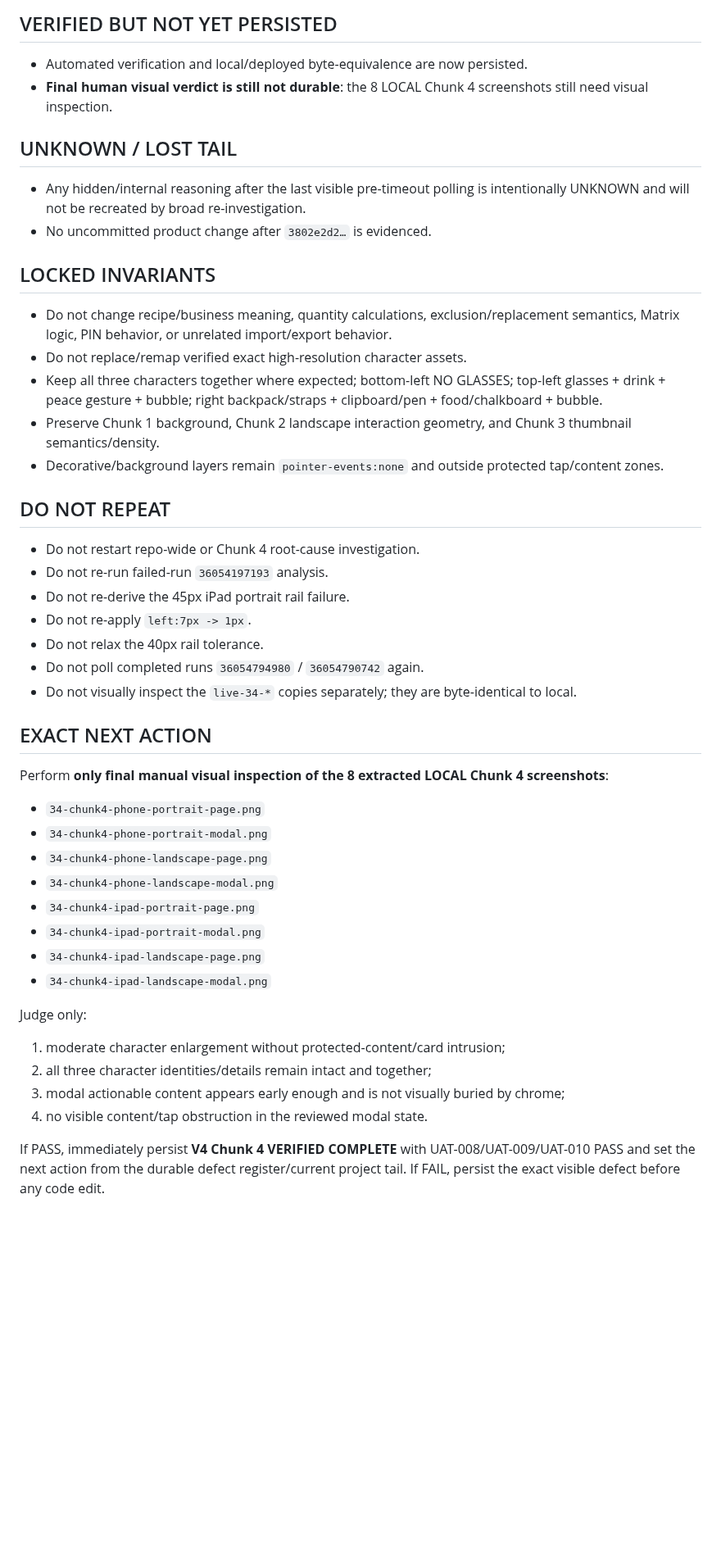
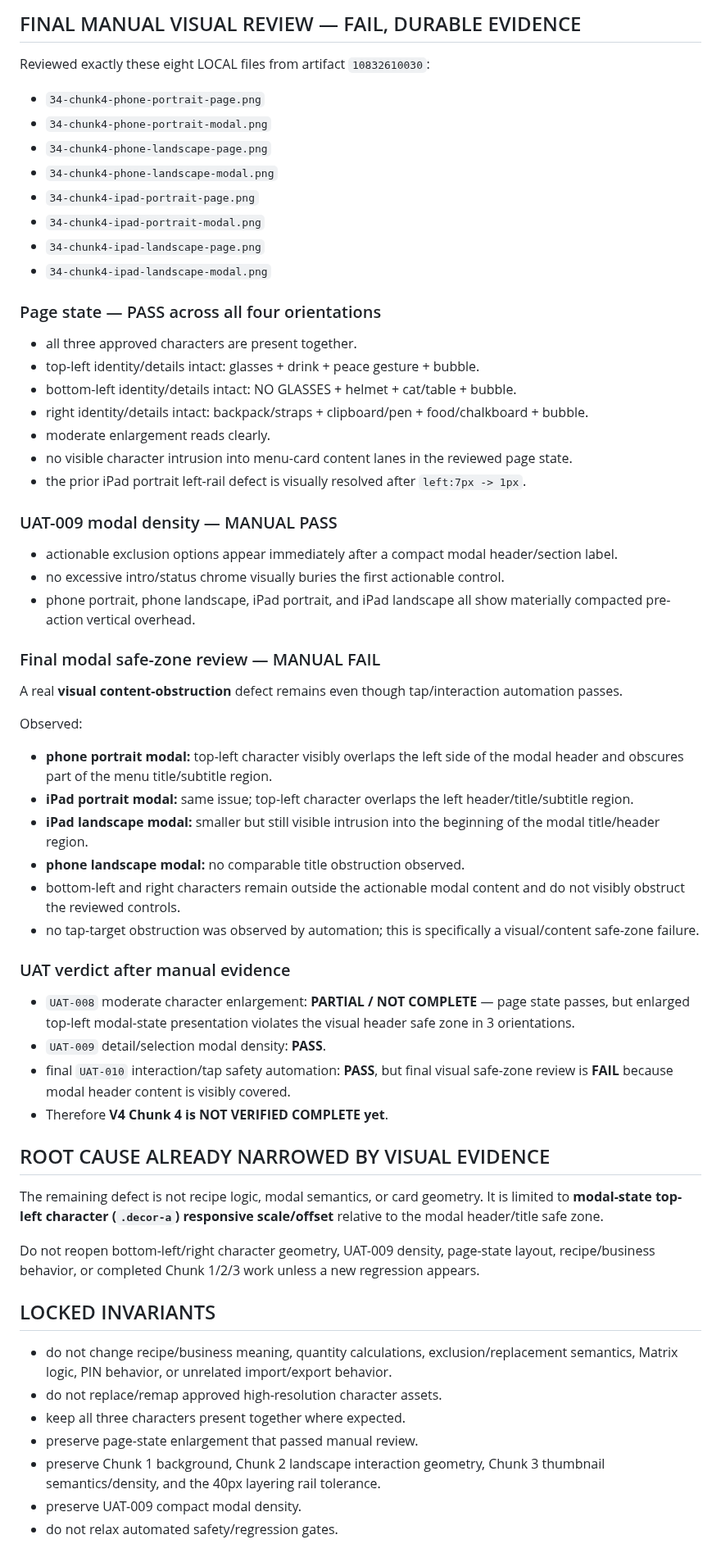
Before and after one commit to twentybkk-boop/NER-Menu-quantity, a Markdown page: CURRENT_HANDOFF.md, the part around one of its changes. Shown at 82% size. GitHub-like rendering; blank space fills up the shorter version.

Commit message:
Checkpoint Chunk 4 manual visual obstruction

```diff
--- a/CURRENT_HANDOFF.md
+++ b/CURRENT_HANDOFF.md
@@ -89,29 +34,5 @@ Consequence: manual visual inspection only needs the 8 LOCAL files (`page` + `mo
-## VERIFIED BUT NOT YET PERSISTED
-- Automated verification and local/deployed byte-equivalence are now persisted.
-- **Final human visual verdict is still not durable**: the 8 LOCAL Chunk 4 screenshots still need visual inspection.
-
-## UNKNOWN / LOST TAIL
-- Any hidden/internal reasoning after the last visible pre-timeout polling is intentionally UNKNOWN and will not be recreated by broad re-investigation.
-- No uncommitted product change after `3802e2d2…` is evidenced.
-
-## LOCKED INVARIANTS
-- Do not change recipe/business meaning, quantity calculations, exclusion/replacement semantics, Matrix logic, PIN behavior, or unrelated import/export behavior.
-- Do not replace/remap verified exact high-resolution character assets.
-- Keep all three characters together where expected; bottom-left NO GLASSES; top-left glasses + drink + peace gesture + bubble; right backpack/straps + clipboard/pen + food/chalkboard + bubble.
-- Preserve Chunk 1 background, Chunk 2 landscape interaction geometry, and Chunk 3 thumbnail semantics/density.
-- Decorative/background layers remain `pointer-events:none` and outside protected tap/content zones.
-
-## DO NOT REPEAT
-- Do not restart repo-wide or Chunk 4 root-cause investigation.
-- Do not re-run failed-run `36054197193` analysis.
-- Do not re-derive the 45px iPad portrait rail failure.
-- Do not re-apply `left:7px -> 1px`.
-- Do not relax the 40px rail tolerance.
-- Do not poll completed runs `36054794980` / `36054790742` again.
-- Do not visually inspect the `live-34-*` copies separately; they are byte-identical to local.
-
-## EXACT NEXT ACTION
-Perform **only final manual visual inspection of the 8 extracted LOCAL Chunk 4 screenshots**:
+## FINAL MANUAL VISUAL REVIEW — FAIL, DURABLE EVIDENCE
+Reviewed exactly these eight LOCAL files from artifact `10832610030`:
 - `34-chunk4-phone-portrait-page.png`
 - `34-chunk4-phone-portrait-modal.png`
 - `34-chunk4-phone-landscape-page.png`
@@ -121,10 +42,48 @@ Perform **only final manual visual inspection of the 8 extracted LOCAL Chunk 4 s
 - `34-chunk4-ipad-landscape-page.png`
 - `34-chunk4-ipad-landscape-modal.png`
 
-Judge only:
-1. moderate character enlargement without protected-content/card intrusion;
-2. all three character identities/details remain intact and together;
-3. modal actionable content appears early enough and is not visually buried by chrome;
-4. no visible content/tap obstruction in the reviewed modal state.
+### Page state — PASS across all four orientations
+- all three approved characters are present together.
+- top-left identity/details intact: glasses + drink + peace gesture + bubble.
+- bottom-left identity/details intact: NO GLASSES + helmet + cat/table + bubble.
+- right identity/details intact: backpack/straps + clipboard/pen + food/chalkboard + bubble.
+- moderate enlargement reads clearly.
+- no visible character intrusion into menu-card content lanes in the reviewed page state.
+- the prior iPad portrait left-rail defect is visually resolved after `left:7px -> 1px`.
 
-If PASS, immediately persist **V4 Chunk 4 VERIFIED COMPLETE** with UAT-008/UAT-009/UAT-010 PASS and set the next action from the durable defect register/current project tail. If FAIL, persist the exact visible defect before any code edit.
+### UAT-009 modal density — MANUAL PASS
+- actionable exclusion options appear immediately after a compact modal header/section label.
+- no excessive intro/status chrome visually buries the first actionable control.
+- phone portrait, phone landscape, iPad portrait, and iPad landscape all show materially compacted pre-action vertical overhead.
+
+### Final modal safe-zone review — MANUAL FAIL
+A real **visual content-obstruction** defect remains even though tap/interaction automation passes.
+
+Observed:
+- **phone portrait modal:** top-left character visibly overlaps the left side of the modal header and obscures part of the menu title/subtitle region.
+- **iPad portrait modal:** same issue; top-left character overlaps the left header/title/subtitle region.
+- **iPad landscape modal:** smaller but still visible intrusion into the beginning of the modal title/header region.
+- **phone landscape modal:** no comparable title obstruction observed.
+- bottom-left and right characters remain outside the actionable modal content and do not visibly obstruct the reviewed controls.
+- no tap-target obstruction was observed by automation; this is specifically a visual/content safe-zone failure.
+
+### UAT verdict after manual evidence
+- `UAT-008` moderate character enlargement: **PARTIAL / NOT COMPLETE** — page state passes, but enlarged top-left modal-state presentation violates the visual header safe zone in 3 orientations.
+- `UAT-009` detail/selection modal density: **PASS**.
+- final `UAT-010` interaction/tap safety automation: **PASS**, but final visual safe-zone review is **FAIL** because modal header content is visibly covered.
+- Therefore **V4 Chunk 4 is NOT VERIFIED COMPLETE yet**.
+
+## ROOT CAUSE ALREADY NARROWED BY VISUAL EVIDENCE
+The remaining defect is not recipe logic, modal semantics, or card geometry. It is limited to **modal-state top-left character (`.decor-a`) responsive scale/offset** relative to the modal header/title safe zone.
+
+Do not reopen bottom-left/right character geometry, UAT-009 density, page-state layout, recipe/business behavior, or completed Chunk 1/2/3 work unless a new regression appears.
+
+## LOCKED INVARIANTS
+- do not change recipe/business meaning, quantity calculations, exclusion/replacement semantics, Matrix logic, PIN behavior, or unrelated import/export behavior.
+- do not replace/remap approved high-resolution character assets.
+- keep all three characters present together where expected.
+- preserve page-state enlargement that passed manual review.
+- preserve Chunk 1 background, Chunk 2 landscape interaction geometry, Chunk 3 thumbnail semantics/density, and the 40px layering rail tolerance.
+- preserve UAT-009 compact modal density.
+- do not relax automated safety/regression gates.
+
```
Also changed, not shown: other parts of CURRENT_HANDOFF.md (+47 -82 lines).
